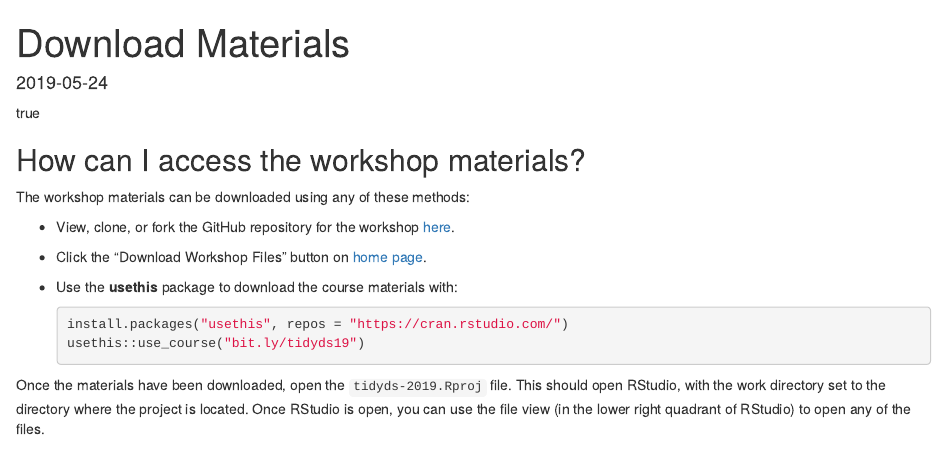
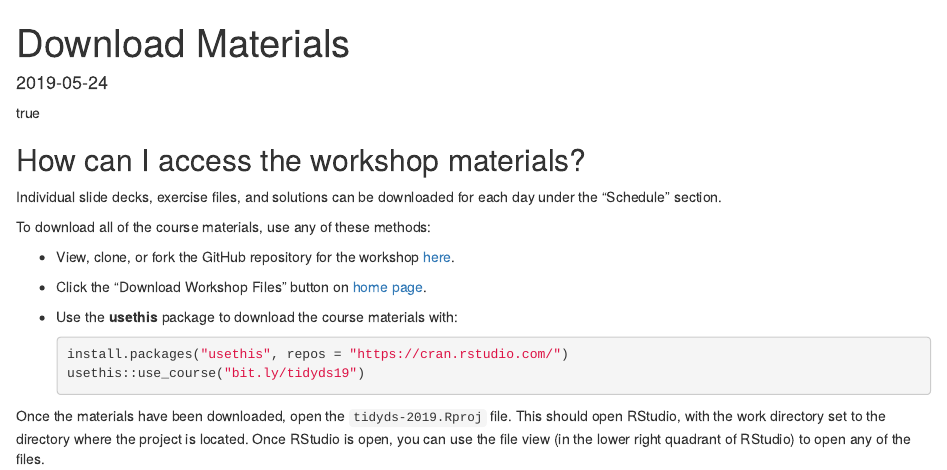
Before and after one commit to wjakethompson/tidy-ds-workshop, an R Markdown document (content/postwork/materials.Rmarkdown): the page in a window 1100 px wide, from its top. Rendered offline with R 4.5, knitr and Pandoc, with nearby package versions.

Commit message:
update materials

```diff
--- a/content/postwork/materials.Rmarkdown
+++ b/content/postwork/materials.Rmarkdown
@@ -25,7 +25,9 @@ knitr::opts_chunk$set(
 
 ## How can I access the workshop materials?
 
-The workshop materials can be downloaded using any of these methods:
+Individual slide decks, exercise files, and solutions can be downloaded for each day under the "Schedule" section.
+
+To download all of the course materials, use any of these methods:
 
 * View, clone, or fork the GitHub repository for the workshop [here](https://github.com/wjakethompson/tidyds-2019).
 * Click the "Download Workshop Files" button on [home page](/#hero).
```
Also changed, not shown: 1 other file.
